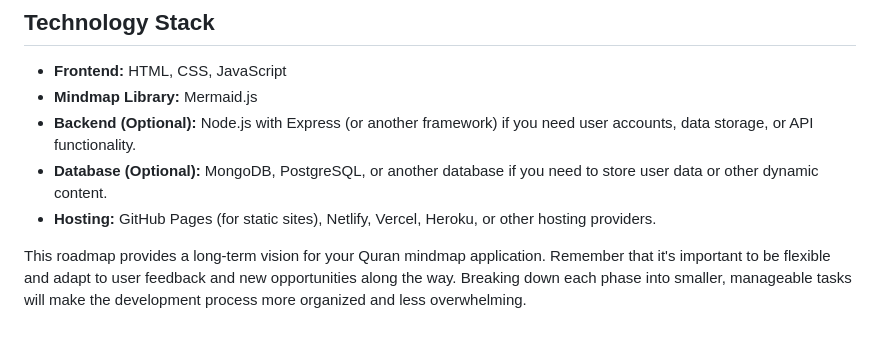
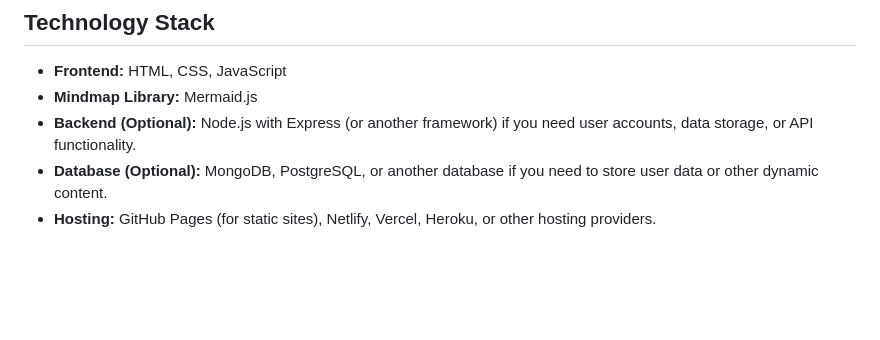
Before and after one commit to quranmindmap/quranmindmap.github.io, a Markdown page: ROADMAP.md, the part around the change. Drawn GitHub-style; blank space fills up the shorter version.

```diff
--- a/ROADMAP.md
+++ b/ROADMAP.md
@@ -164,5 +164,3 @@
 *   **Backend (Optional):** Node.js with Express (or another framework) if you need user accounts, data storage, or API functionality.
 *   **Database (Optional):** MongoDB, PostgreSQL, or another database if you need to store user data or other dynamic content.
 *   **Hosting:** GitHub Pages (for static sites), Netlify, Vercel, Heroku, or other hosting providers.
-
-This roadmap provides a long-term vision for your Quran mindmap application. Remember that it's important to be flexible and adapt to user feedback and new opportunities along the way. Breaking down each phase into smaller, manageable tasks will make the development process more organized and less overwhelming.
```
